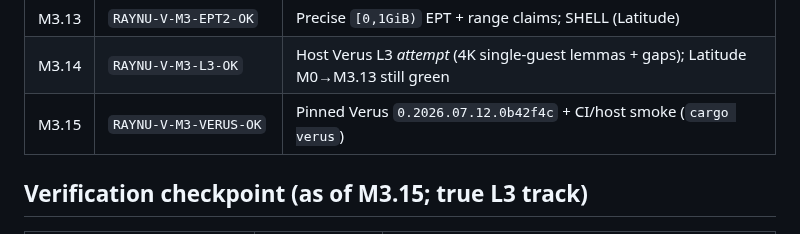
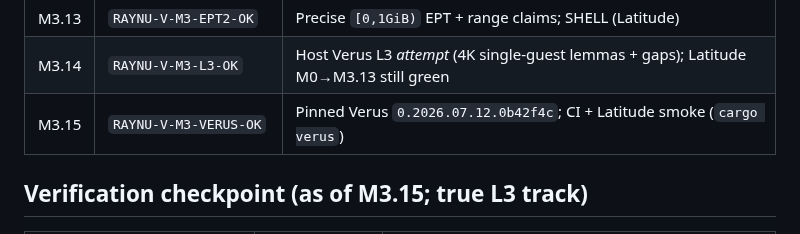
Before and after one commit to vikkp/RayNu, a Markdown page: docs/progress.md, the part around the change. Rendered like a GitHub page.

```diff
--- a/docs/progress.md
+++ b/docs/progress.md
@@ -32,7 +32,7 @@ Lived status for closed gates. Roadmap weeks stay in [CLAUDE.md](../CLAUDE.md);
 | M3.12 | `RAYNU-V-M3-APIC-OK` | IRR/ISR LVT inject + EOI decode; SHELL (Latitude) |
 | M3.13 | `RAYNU-V-M3-EPT2-OK` | Precise `[0,1GiB)` EPT + range claims; SHELL (Latitude) |
 | M3.14 | `RAYNU-V-M3-L3-OK` | Host Verus L3 *attempt* (4K single-guest lemmas + gaps); Latitude M0→M3.13 still green |
-| M3.15 | `RAYNU-V-M3-VERUS-OK` | Pinned Verus `0.2026.07.12.0b42f4c` + CI/host smoke (`cargo verus`) |
+| M3.15 | `RAYNU-V-M3-VERUS-OK` | Pinned Verus `0.2026.07.12.0b42f4c`; CI + Latitude smoke (`cargo verus`) |
 
 ## Verification checkpoint (as of M3.15; true L3 track)
 
```
Also changed, not shown: docs/m3_post_shell_plan.md (+5 -4 lines).
